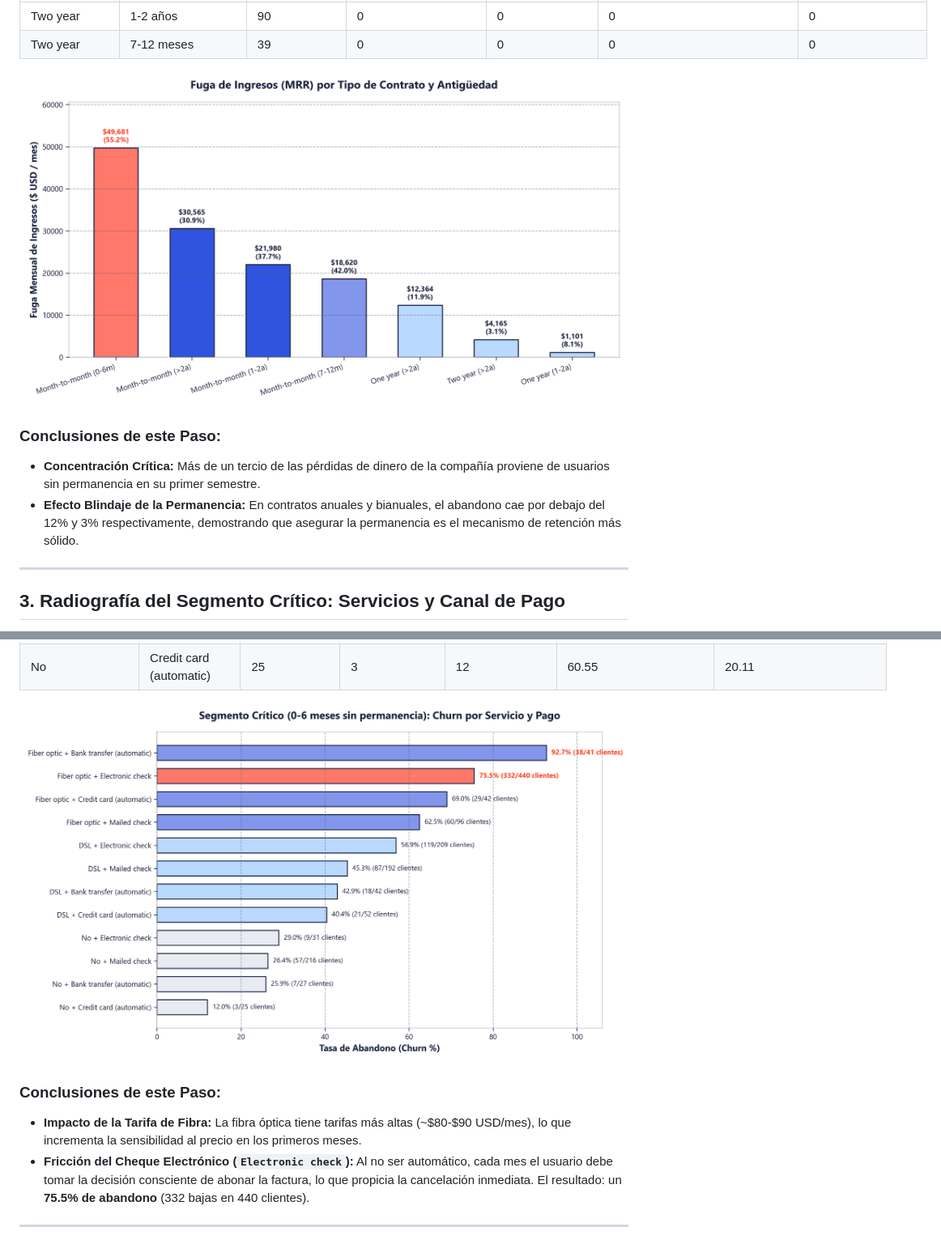
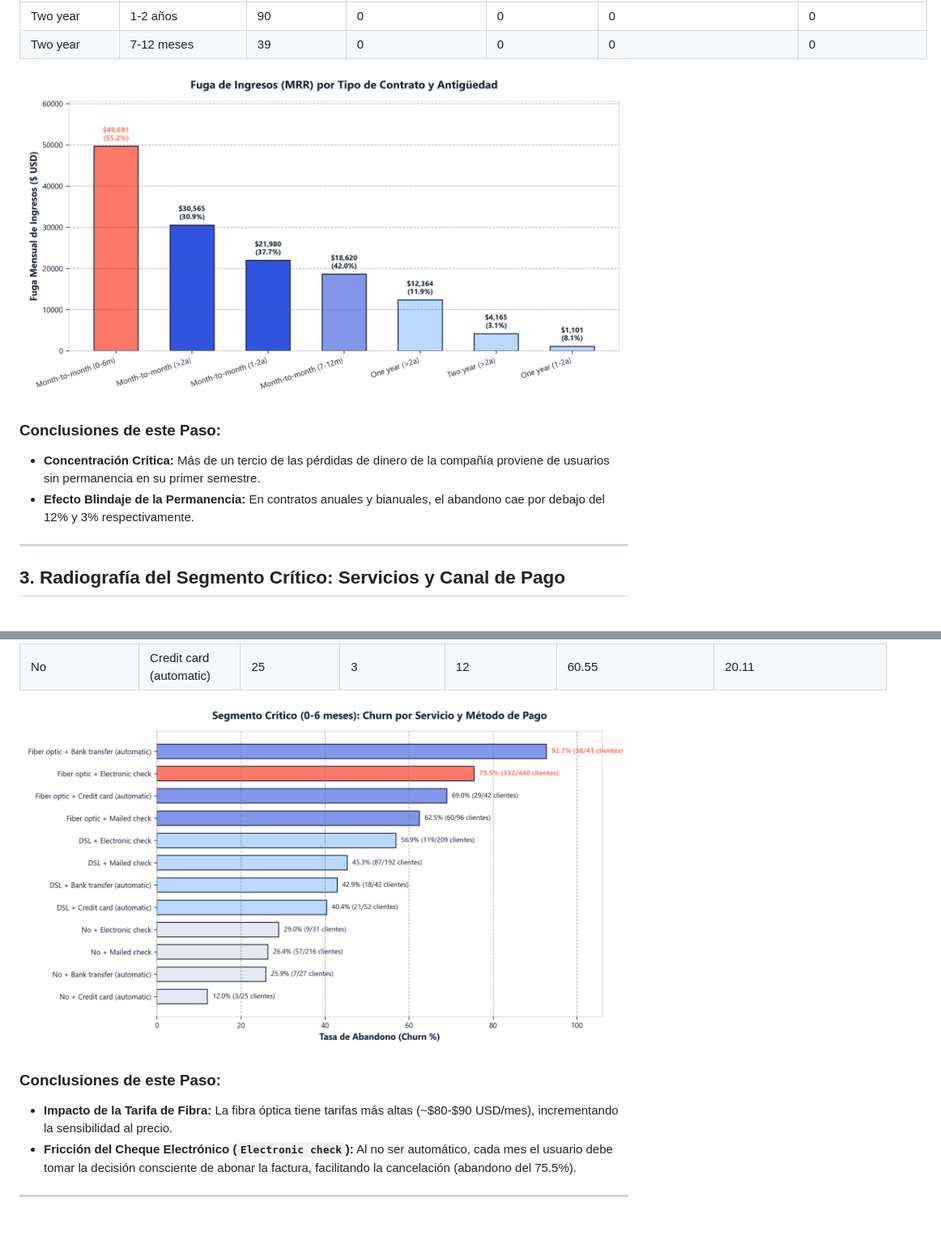
Before and after one commit to Dalvarez78/telco-churn-sql, a Markdown page: outputs/informe_de_analisis.md, 2 parts joined by grey strips. Shown at 81% size. Drawn GitHub-style; pictures changed too: outputs/grafico_01_mrr_perdido_contrato.png, outputs/grafico_02_segmento_riesgo_pago.png; blank space fills up the shorter version.

```diff
--- a/outputs/informe_de_analisis.md
+++ b/outputs/informe_de_analisis.md
@@ -45,7 +45,7 @@ Analizo el impacto económico mensual según el tipo de permanencia y el rango d
 
 ### Conclusiones de este Paso:
 - **Concentración Crítica:** Más de un tercio de las pérdidas de dinero de la compañía proviene de usuarios sin permanencia en su primer semestre.
-- **Efecto Blindaje de la Permanencia:** En contratos anuales y bianuales, el abandono cae por debajo del 12% y 3% respectivamente, demostrando que asegurar la permanencia es el mecanismo de retención más sólido.
+- **Efecto Blindaje de la Permanencia:** En contratos anuales y bianuales, el abandono cae por debajo del 12% y 3% respectivamente.
 
 ---
 
@@ -71,8 +71,8 @@ Aislando exclusivamente la cohorte vulnerable (contrato mes a mes y $\le$ 6 mese
 ![Segmento Crítico por Servicio y Pago](grafico_02_segmento_riesgo_pago.png)
 
 ### Conclusiones de este Paso:
-- **Impacto de la Tarifa de Fibra:** La fibra óptica tiene tarifas más altas (~$80-$90 USD/mes), lo que incrementa la sensibilidad al precio en los primeros meses.
-- **Fricción del Cheque Electrónico (`Electronic check`):** Al no ser automático, cada mes el usuario debe tomar la decisión consciente de abonar la factura, lo que propicia la cancelación inmediata. El resultado: un **75.5% de abandono** (332 bajas en 440 clientes).
+- **Impacto de la Tarifa de Fibra:** La fibra óptica tiene tarifas más altas (~$80-$90 USD/mes), incrementando la sensibilidad al precio.
+- **Fricción del Cheque Electrónico (`Electronic check`):** Al no ser automático, cada mes el usuario debe tomar la decisión consciente de abonar la factura, facilitando la cancelación (abandono del 75.5%).
 
 ---
 
```
Also changed, not shown: other parts of outputs/informe_de_analisis.md (+9 -9 lines), outputs/grafico_03_soporte_seguridad.png, outputs/grafico_04_simulacion_roi.png, 4 other files.
